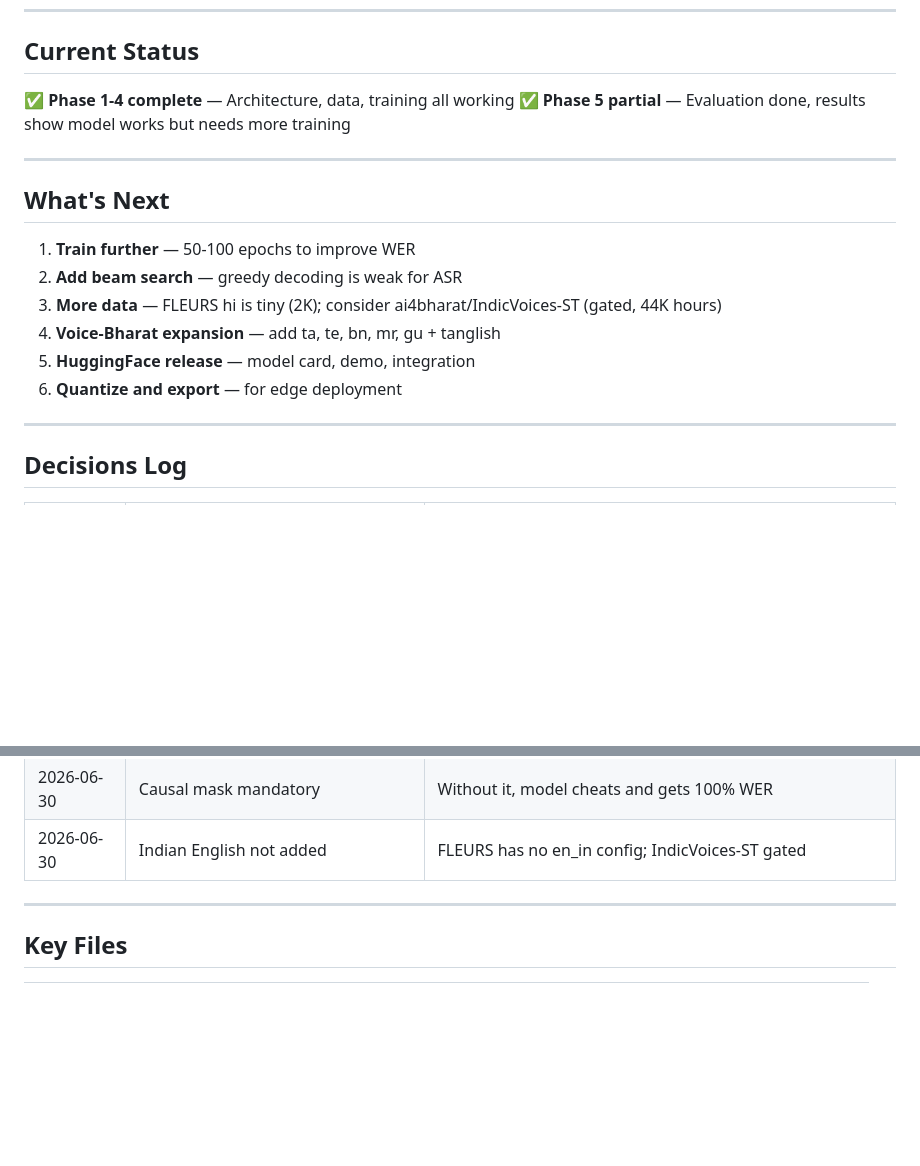
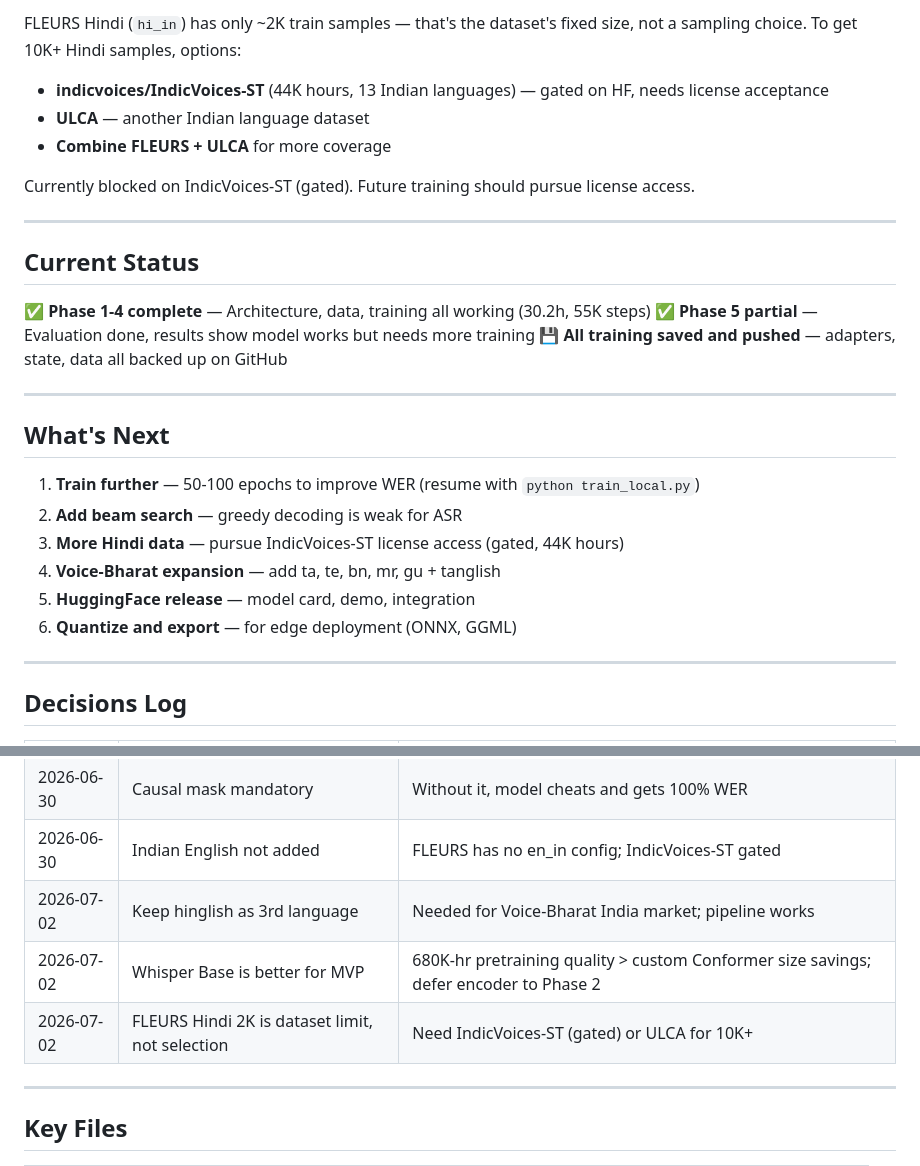
Before and after one commit to eulogik/PolyWhisper, a Markdown page: LIVING.md, 2 parts joined by grey strips. Rendered like a GitHub page; blank space fills up the shorter version.

Commit message:
docs: add innovation analysis, architecture discussion, and data limitations to LIVING.md

```diff
--- a/LIVING.md
+++ b/LIVING.md
@@ -171,18 +230,28 @@ Audio (16kHz) → Log-Mel Spectrogram (80 bins, 3000 frames)
+FLEURS Hindi (`hi_in`) has only ~2K train samples — that's the dataset's fixed size, not a sampling choice. To get 10K+ Hindi samples, options:
+- **indicvoices/IndicVoices-ST** (44K hours, 13 Indian languages) — gated on HF, needs license acceptance
+- **ULCA** — another Indian language dataset
+- **Combine FLEURS + ULCA** for more coverage
+
+Currently blocked on IndicVoices-ST (gated). Future training should pursue license access.
+
+---
+
 ## Current Status
 
-✅ **Phase 1-4 complete** — Architecture, data, training all working
+✅ **Phase 1-4 complete** — Architecture, data, training all working (30.2h, 55K steps)
 ✅ **Phase 5 partial** — Evaluation done, results show model works but needs more training
+💾 **All training saved and pushed** — adapters, state, data all backed up on GitHub
 
 ---
 
 ## What's Next
 
-1. **Train further** — 50-100 epochs to improve WER
+1. **Train further** — 50-100 epochs to improve WER (resume with `python train_local.py`)
 2. **Add beam search** — greedy decoding is weak for ASR
-3. **More data** — FLEURS hi is tiny (2K); consider ai4bharat/IndicVoices-ST (gated, 44K hours)
+3. **More Hindi data** — pursue IndicVoices-ST license access (gated, 44K hours)
 4. **Voice-Bharat expansion** — add ta, te, bn, mr, gu + tanglish
 5. **HuggingFace release** — model card, demo, integration
-6. **Quantize and export** — for edge deployment
+6. **Quantize and export** — for edge deployment (ONNX, GGML)
 
 ---
 
@@ -203,6 +272,9 @@ Audio (16kHz) → Log-Mel Spectrogram (80 bins, 3000 frames)
 | 2026-06-30 | No runtime limit on training | User wants full epochs to complete |
 | 2026-06-30 | Causal mask mandatory | Without it, model cheats and gets 100% WER |
 | 2026-06-30 | Indian English not added | FLEURS has no en_in config; IndicVoices-ST gated |
+| 2026-07-02 | Keep hinglish as 3rd language | Needed for Voice-Bharat India market; pipeline works |
+| 2026-07-02 | Whisper Base is better for MVP | 680K-hr pretraining quality > custom Conformer size savings; defer encoder to Phase 2 |
+| 2026-07-02 | FLEURS Hindi 2K is dataset limit, not selection | Need IndicVoices-ST (gated) or ULCA for 10K+ |
 
 ---
 
```
Also changed, not shown: other parts of LIVING.md (+59 -0 lines).
